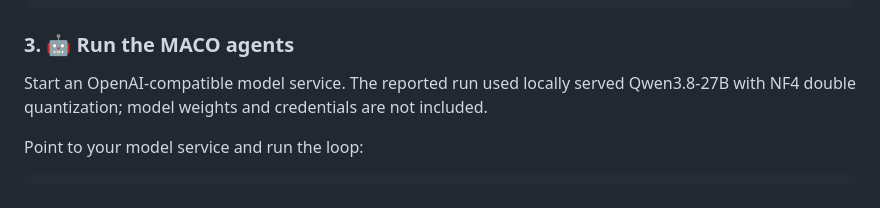
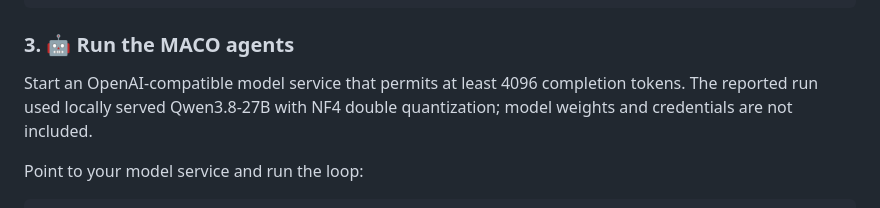
Before and after one commit to zsjiang99/CHIA-MACO-FMCW, a Markdown page: README.md, the part around the change. Rendered like a GitHub page.

Commit message:
Document model output requirement

```diff
--- a/README.md
+++ b/README.md
@@ -135,7 +135,7 @@ To regenerate only the summary from archived mappings, without running the mappe
 
 ### 3. 🤖 Run the MACO agents
 
-Start an OpenAI-compatible model service. The reported run used locally served Qwen3.8-27B with NF4 double quantization; model weights and credentials are not included.
+Start an OpenAI-compatible model service that permits at least 4096 completion tokens. The reported run used locally served Qwen3.8-27B with NF4 double quantization; model weights and credentials are not included.
 
 Point to your model service and run the loop:
 
```
Also changed, not shown: chia-maco/README.md (+2 -2 lines).
